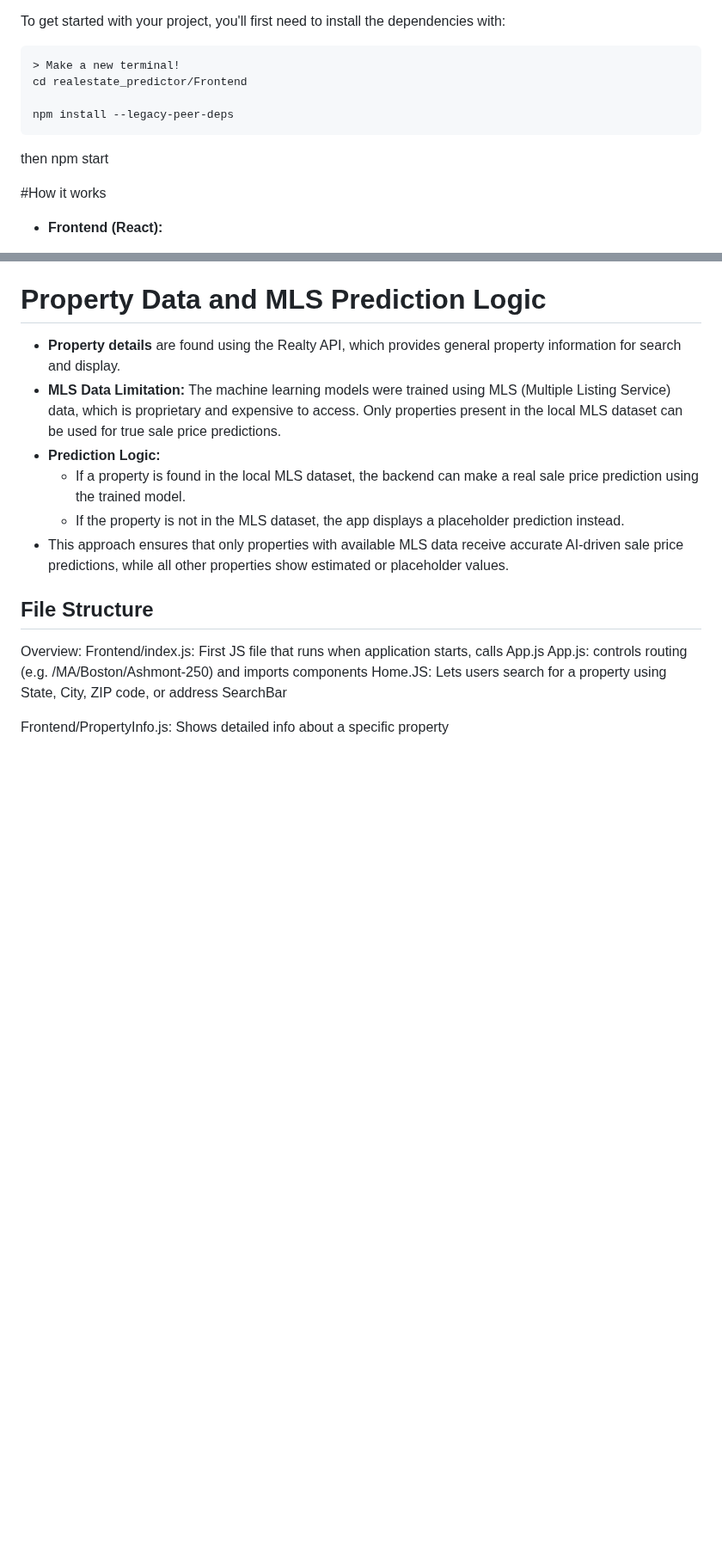
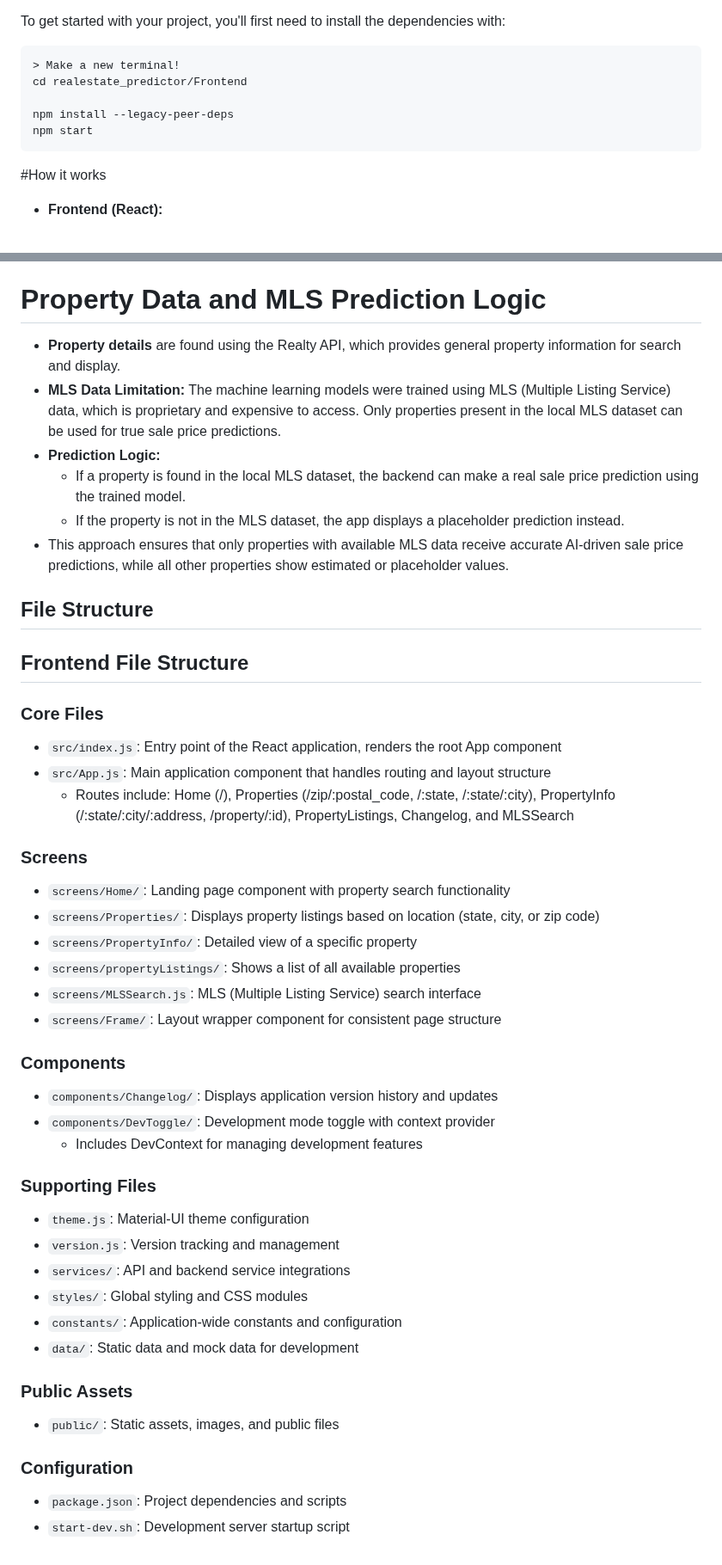
Before and after one commit to oliviervroom/realestate_predictor, a Markdown page: README.md, 2 parts joined by grey strips. Shown at 86% size. Rendered like a GitHub page; blank space fills up the shorter version.

````diff
--- a/README.md
+++ b/README.md
@@ -53,9 +53,8 @@ To get started with your project, you'll first need to install the dependencies
 cd realestate_predictor/Frontend
 
 npm install --legacy-peer-deps
+npm start
 ```
-
-then npm start
 
 #How it works
 
@@ -86,11 +85,37 @@ then npm start
 - This approach ensures that only properties with available MLS data receive accurate AI-driven sale price predictions, while all other properties show estimated or placeholder values.
 
 ## File Structure
-Overview:
-Frontend/index.js: First JS file that runs when application starts, calls App.js
-App.js: controls routing (e.g. /MA/Boston/Ashmont-250) and imports components
-   Home.JS: Lets users search for a property using State, City, ZIP code, or address
-      SearchBar
+## Frontend File Structure
 
+### Core Files
+- `src/index.js`: Entry point of the React application, renders the root App component
+- `src/App.js`: Main application component that handles routing and layout structure
+  - Routes include: Home (/), Properties (/zip/:postal_code, /:state, /:state/:city), PropertyInfo (/:state/:city/:address, /property/:id), PropertyListings, Changelog, and MLSSearch
 
-Frontend/PropertyInfo.js: Shows detailed info about a specific property
+### Screens
+- `screens/Home/`: Landing page component with property search functionality
+- `screens/Properties/`: Displays property listings based on location (state, city, or zip code)
+- `screens/PropertyInfo/`: Detailed view of a specific property
+- `screens/propertyListings/`: Shows a list of all available properties
+- `screens/MLSSearch.js`: MLS (Multiple Listing Service) search interface
+- `screens/Frame/`: Layout wrapper component for consistent page structure
+
+### Components
+- `components/Changelog/`: Displays application version history and updates
+- `components/DevToggle/`: Development mode toggle with context provider
+  - Includes DevContext for managing development features
+
+### Supporting Files
+- `theme.js`: Material-UI theme configuration
+- `version.js`: Version tracking and management
+- `services/`: API and backend service integrations
+- `styles/`: Global styling and CSS modules
+- `constants/`: Application-wide constants and configuration
+- `data/`: Static data and mock data for development
+
+### Public Assets
+- `public/`: Static assets, images, and public files
+
+### Configuration
+- `package.json`: Project dependencies and scripts
+- `start-dev.sh`: Development server startup script
````
Also changed, not shown: other parts of README.md (+2 -2 lines).
